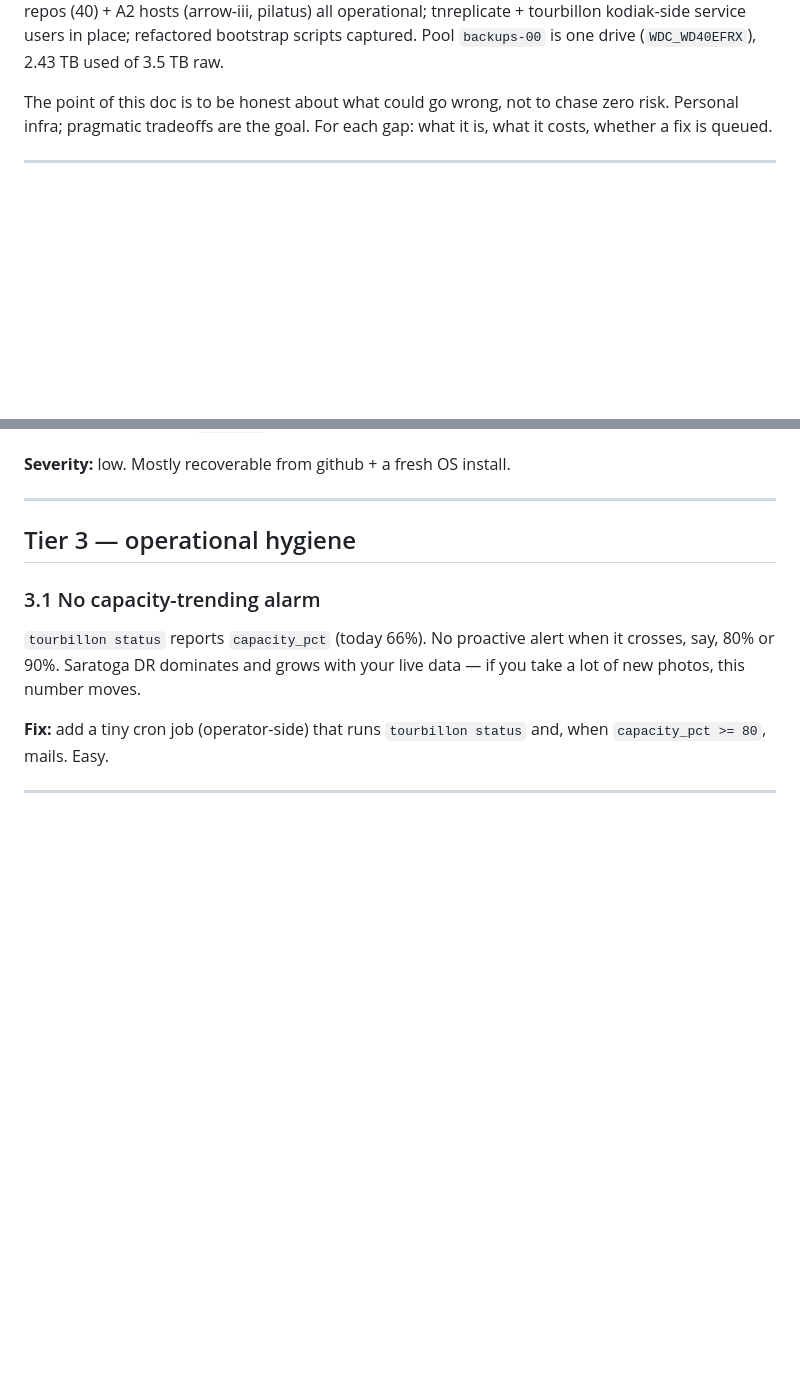
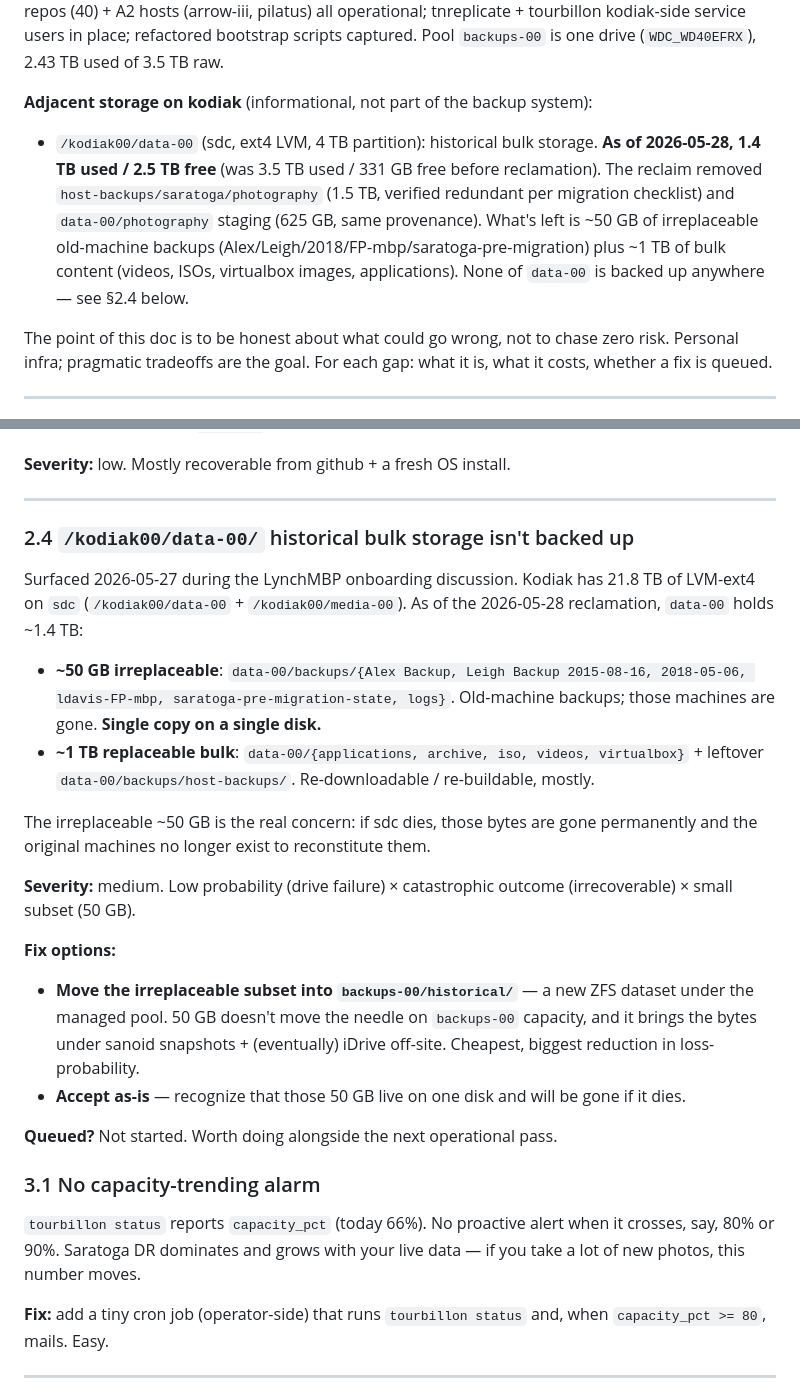
Before and after one commit to lynchdavis/home-backup-mgmt, a Markdown page: doc/GAPS.md, 2 parts joined by grey strips. Rendered like a GitHub page; blank space fills up the shorter version.

```diff
--- a/doc/GAPS.md
+++ b/doc/GAPS.md
@@ -6,5 +6,9 @@ What this backup system doesn't (yet) do, and why each gap matters. Living doc
 **Reviewer:** ldavis (with [[Claude]]).
 **State at review:** A1 saratoga DR + A2 repos (40) + A2 hosts (arrow-iii, pilatus) all operational; tnreplicate + tourbillon kodiak-side service users in place; refactored bootstrap scripts captured. Pool `backups-00` is one drive (`WDC_WD40EFRX`), 2.43 TB used of 3.5 TB raw.
+
+**Adjacent storage on kodiak** (informational, not part of the backup system):
+
+- `/kodiak00/data-00` (sdc, ext4 LVM, 4 TB partition): historical bulk storage. **As of 2026-05-28, 1.4 TB used / 2.5 TB free** (was 3.5 TB used / 331 GB free before reclamation). The reclaim removed `host-backups/saratoga/photography` (1.5 TB, verified redundant per migration checklist) and `data-00/photography` staging (625 GB, same provenance). What's left is ~50 GB of irreplaceable old-machine backups (Alex/Leigh/2018/FP-mbp/saratoga-pre-migration) plus ~1 TB of bulk content (videos, ISOs, virtualbox images, applications). None of `data-00` is backed up anywhere — see §2.4 below.
 
 The point of this doc is to be honest about what could go wrong, not to chase zero risk. Personal infra; pragmatic tradeoffs are the goal. For each gap: what it is, what it costs, whether a fix is queued.
 
@@ -130,7 +134,23 @@ Kodiak's *system* is rebuildable from PLAYBOOK. Anything *uncommitted* in `~ldav
 
 ---
 
-## Tier 3 — operational hygiene
+### 2.4 `/kodiak00/data-00/` historical bulk storage isn't backed up
+
+Surfaced 2026-05-27 during the LynchMBP onboarding discussion. Kodiak has 21.8 TB of LVM-ext4 on `sdc` (`/kodiak00/data-00` + `/kodiak00/media-00`). As of the 2026-05-28 reclamation, `data-00` holds ~1.4 TB:
+
+- **~50 GB irreplaceable**: `data-00/backups/{Alex Backup, Leigh Backup 2015-08-16, 2018-05-06, ldavis-FP-mbp, saratoga-pre-migration-state, logs}`. Old-machine backups; those machines are gone. **Single copy on a single disk.**
+- **~1 TB replaceable bulk**: `data-00/{applications, archive, iso, videos, virtualbox}` + leftover `data-00/backups/host-backups/`. Re-downloadable / re-buildable, mostly.
+
+The irreplaceable ~50 GB is the real concern: if sdc dies, those bytes are gone permanently and the original machines no longer exist to reconstitute them.
+
+**Severity:** medium. Low probability (drive failure) × catastrophic outcome (irrecoverable) × small subset (50 GB).
+
+**Fix options:**
+
+- **Move the irreplaceable subset into `backups-00/historical/`** — a new ZFS dataset under the managed pool. 50 GB doesn't move the needle on `backups-00` capacity, and it brings the bytes under sanoid snapshots + (eventually) iDrive off-site. Cheapest, biggest reduction in loss-probability.
+- **Accept as-is** — recognize that those 50 GB live on one disk and will be gone if it dies.
+
+**Queued?** Not started. Worth doing alongside the next operational pass.
 
 ### 3.1 No capacity-trending alarm
 
```
Also changed, not shown: other parts of doc/GAPS.md (+1 -1 lines), CHANGELOG.md (+19 -0 lines).
